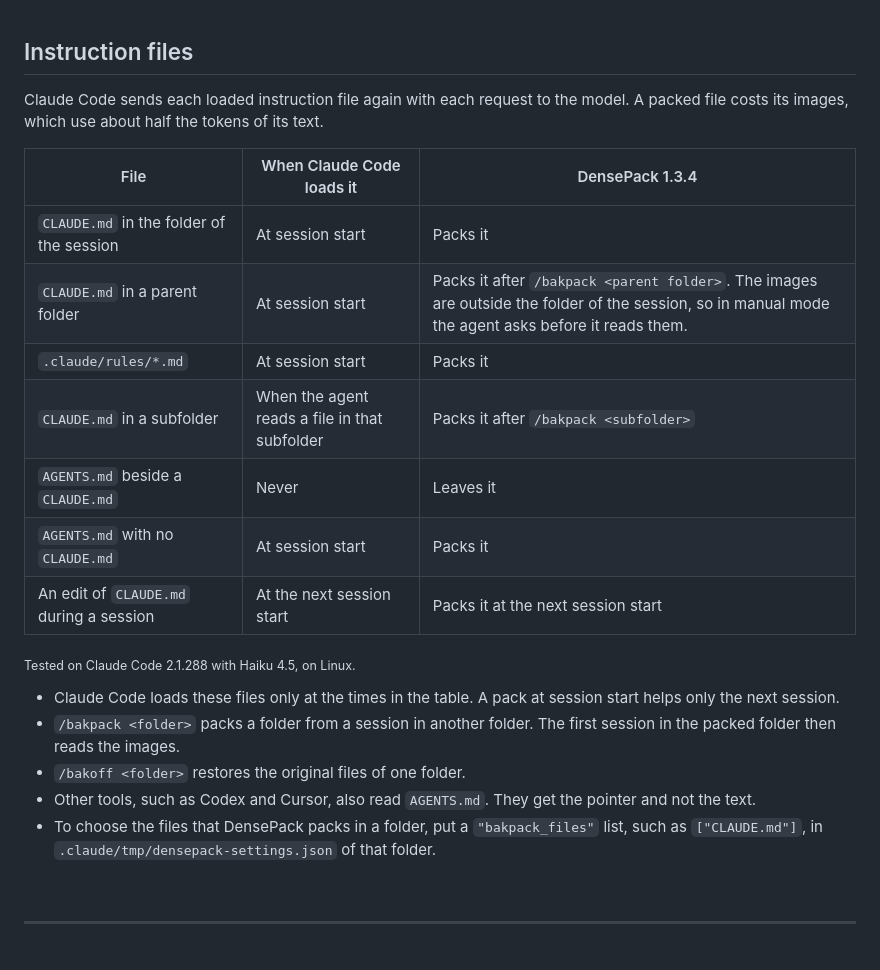
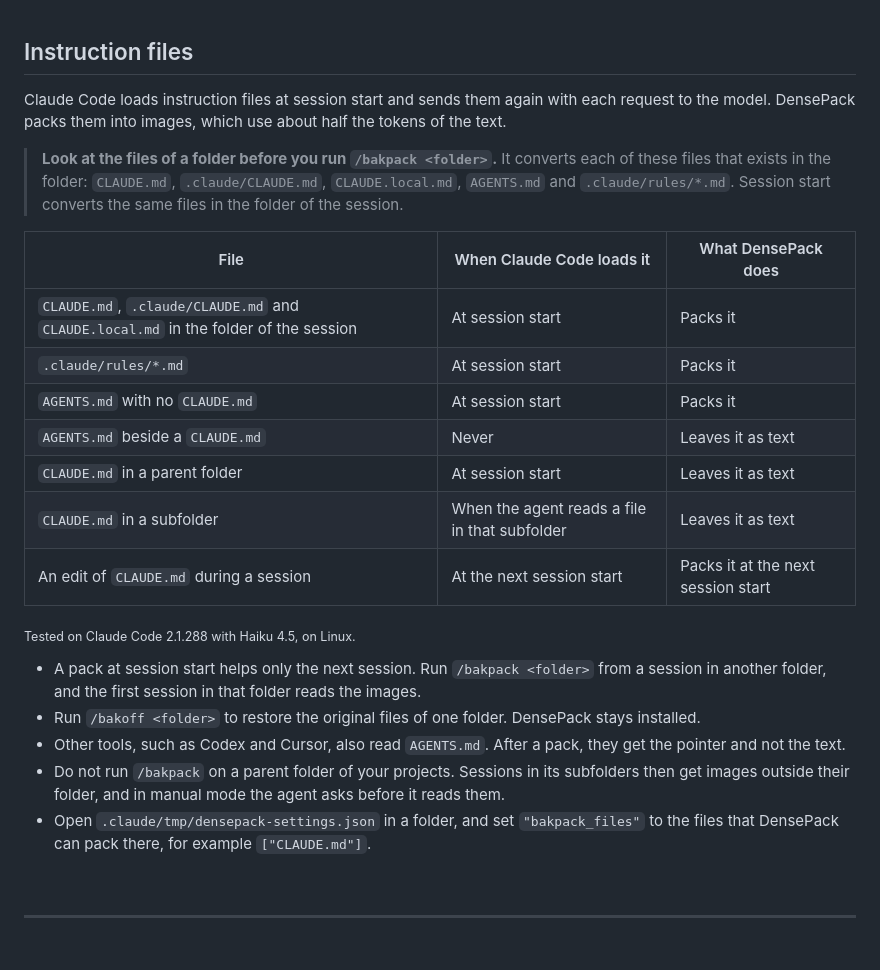
Before and after one commit to Fabian-Galvez/DensePack, a Markdown page: README.md, the part around the change. GitHub-like rendering.

Commit message:
README: the instruction files that /bakpack converts, with a warning and the load table
Co-Authored-By: Claude Opus 5.5 <noreply@anthropic.com>

```diff
--- a/README.md
+++ b/README.md
@@ -196,25 +196,27 @@ DensePack saves the most in long conversations that read many files, for example
 
 ## Instruction files
 
-Claude Code sends each loaded instruction file again with each request to the model. A packed file costs its images, which use about half the tokens of its text.
+Claude Code loads instruction files at session start and sends them again with each request to the model. DensePack packs them into images, which use about half the tokens of the text.
 
-| File | When Claude Code loads it | DensePack 1.3.4 |
+> **Look at the files of a folder before you run `/bakpack <folder>`.** It converts each of these files that exists in the folder: `CLAUDE.md`, `.claude/CLAUDE.md`, `CLAUDE.local.md`, `AGENTS.md` and `.claude/rules/*.md`. Session start converts the same files in the folder of the session.
+
+| File | When Claude Code loads it | What DensePack does |
 | --- | --- | --- |
-| `CLAUDE.md` in the folder of the session | At session start | Packs it |
-| `CLAUDE.md` in a parent folder | At session start | Packs it after `/bakpack <parent folder>`. The images are outside the folder of the session, so in manual mode the agent asks before it reads them. |
+| `CLAUDE.md`, `.claude/CLAUDE.md` and `CLAUDE.local.md` in the folder of the session | At session start | Packs it |
 | `.claude/rules/*.md` | At session start | Packs it |
-| `CLAUDE.md` in a subfolder | When the agent reads a file in that subfolder | Packs it after `/bakpack <subfolder>` |
-| `AGENTS.md` beside a `CLAUDE.md` | Never | Leaves it |
 | `AGENTS.md` with no `CLAUDE.md` | At session start | Packs it |
+| `AGENTS.md` beside a `CLAUDE.md` | Never | Leaves it as text |
+| `CLAUDE.md` in a parent folder | At session start | Leaves it as text |
+| `CLAUDE.md` in a subfolder | When the agent reads a file in that subfolder | Leaves it as text |
 | An edit of `CLAUDE.md` during a session | At the next session start | Packs it at the next session start |
 
 <sub>Tested on Claude Code 2.1.288 with Haiku 4.5, on Linux.</sub>
 
-- Claude Code loads these files only at the times in the table. A pack at session start helps only the next session.
-- `/bakpack <folder>` packs a folder from a session in another folder. The first session in the packed folder then reads the images.
-- `/bakoff <folder>` restores the original files of one folder.
-- Other tools, such as Codex and Cursor, also read `AGENTS.md`. They get the pointer and not the text.
-- To choose the files that DensePack packs in a folder, put a `"bakpack_files"` list, such as `["CLAUDE.md"]`, in `.claude/tmp/densepack-settings.json` of that folder.
+- A pack at session start helps only the next session. Run `/bakpack <folder>` from a session in another folder, and the first session in that folder reads the images.
+- Run `/bakoff <folder>` to restore the original files of one folder. DensePack stays installed.
+- Other tools, such as Codex and Cursor, also read `AGENTS.md`. After a pack, they get the pointer and not the text.
+- Do not run `/bakpack` on a parent folder of your projects. Sessions in its subfolders then get images outside their folder, and in manual mode the agent asks before it reads them.
+- Open `.claude/tmp/densepack-settings.json` in a folder, and set `"bakpack_files"` to the files that DensePack can pack there, for example `["CLAUDE.md"]`.
 <br>
 
 ---
```
Also changed, not shown: BENCHMARKS.md (+1 -1 lines).
